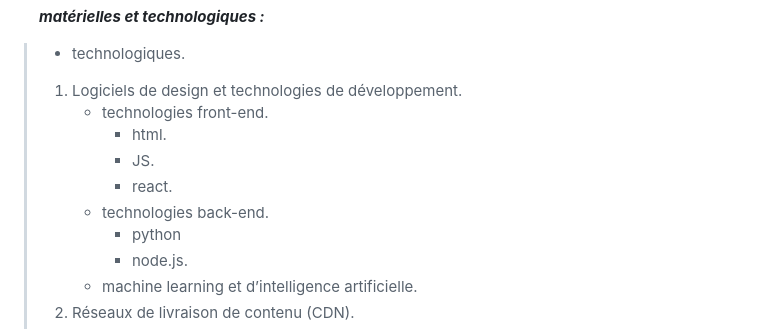
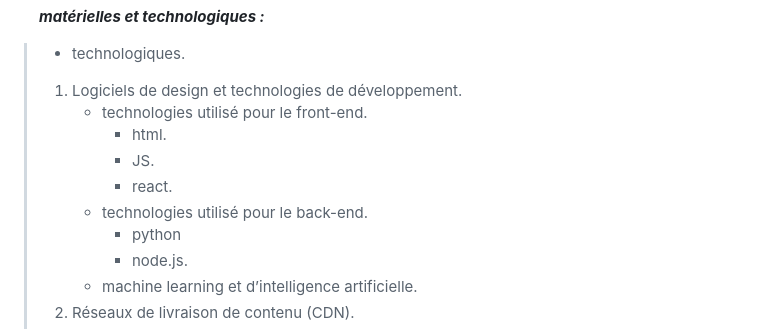
Before and after one commit to potatovitch/SAE-1.05-1.06, a Markdown page: README.md, the part around the change. Rendered like a GitHub page.

```diff
--- a/README.md
+++ b/README.md
@@ -46,11 +46,11 @@
    &emsp;**_matérielles et technologiques :_**
    > - technologiques.
    > 1. Logiciels de design et technologies de développement.
-   >    - technologies front-end.
+   >    - technologies utilisé pour le front-end.
    >      - html.
    >      - JS.
    >      - react.
-   >    - technologies back-end.
+   >    - technologies utilisé pour le back-end.
    >      - python
    >      - node.js.
    >    - machine learning et d’intelligence artificielle.
```
